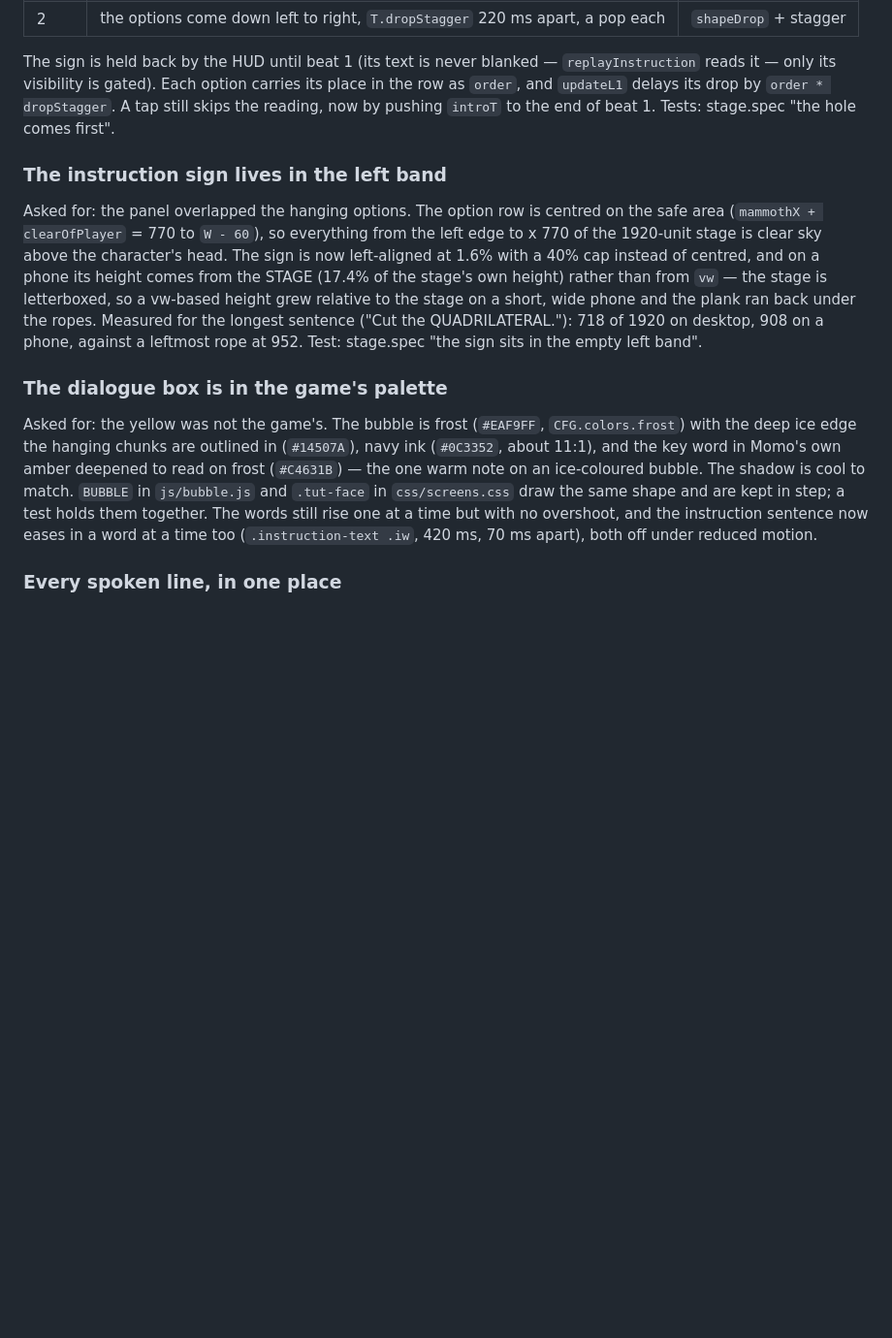
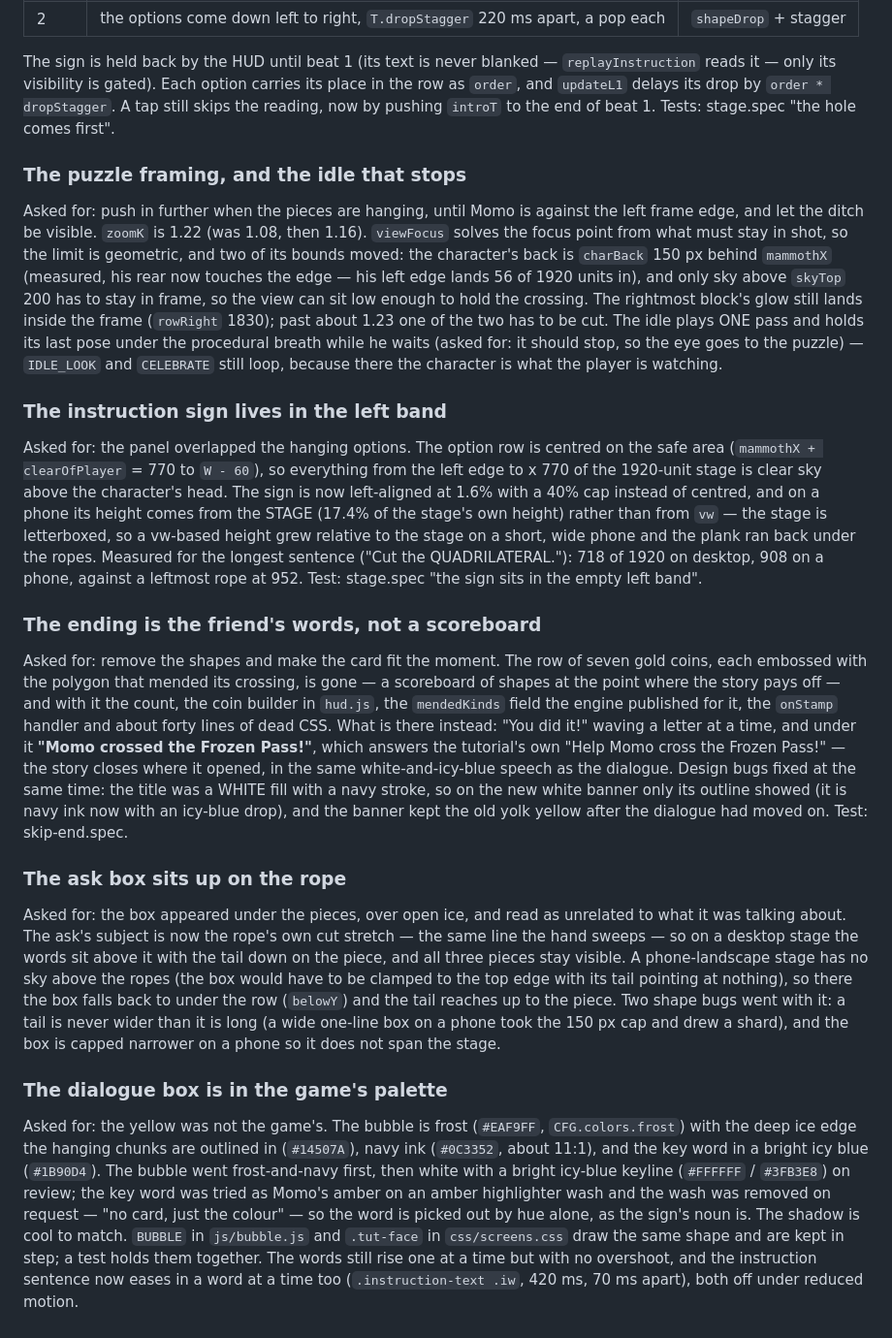
Before and after one commit to tarun-figmaboy-838/running-mammoth, a Markdown page: RUNNER.md, the part around the change. Shown at 97% size. Drawn GitHub-style; blank space fills up the shorter version.

Commit message:
Document the puzzle framing, the settling idle and the ending in the runner doc
Co-Authored-By: Claude Fable 5.1 <noreply@anthropic.com>

```diff
--- a/RUNNER.md
+++ b/RUNNER.md
@@ -1074,6 +1074,19 @@ reads it — only its visibility is gated). Each option carries its place in the
 `updateL1` delays its drop by `order * dropStagger`. A tap still skips the reading, now by pushing
 `introT` to the end of beat 1. Tests: stage.spec "the hole comes first".
 
+### The puzzle framing, and the idle that stops
+
+Asked for: push in further when the pieces are hanging, until Momo is against the left frame edge,
+and let the ditch be visible. `zoomK` is 1.22 (was 1.08, then 1.16). `viewFocus` solves the focus
+point from what must stay in shot, so the limit is geometric, and two of its bounds moved: the
+character's back is `charBack` 150 px behind `mammothX` (measured, his rear now touches the edge —
+his left edge lands 56 of 1920 units in), and only sky above `skyTop` 200 has to stay in frame, so
+the view can sit low enough to hold the crossing. The rightmost block's glow still lands inside the
+frame (`rowRight` 1830); past about 1.23 one of the two has to be cut. The idle plays ONE pass and
+holds its last pose under the procedural breath while he waits (asked for: it should stop, so the
+eye goes to the puzzle) — `IDLE_LOOK` and `CELEBRATE` still loop, because there the character is
+what the player is watching.
+
 ### The instruction sign lives in the left band
 
 Asked for: the panel overlapped the hanging options. The option row is centred on the safe area
@@ -1085,12 +1098,38 @@ the stage on a short, wide phone and the plank ran back under the ropes. Measure
 sentence ("Cut the QUADRILATERAL."): 718 of 1920 on desktop, 908 on a phone, against a leftmost
 rope at 952. Test: stage.spec "the sign sits in the empty left band".
 
+### The ending is the friend's words, not a scoreboard
+
+Asked for: remove the shapes and make the card fit the moment. The row of seven gold coins, each
+embossed with the polygon that mended its crossing, is gone — a scoreboard of shapes at the point
+where the story pays off — and with it the count, the coin builder in `hud.js`, the `mendedKinds`
+field the engine published for it, the `onStamp` handler and about forty lines of dead CSS. What
+is there instead: "You did it!" waving a letter at a time, and under it **"Momo crossed the Frozen
+Pass!"**, which answers the tutorial's own "Help Momo cross the Frozen Pass!" — the story closes
+where it opened, in the same white-and-icy-blue speech as the dialogue. Design bugs fixed at the
+same time: the title was a WHITE fill with a navy stroke, so on the new white banner only its
+outline showed (it is navy ink now with an icy-blue drop), and the banner kept the old yolk yellow
+after the dialogue had moved on. Test: skip-end.spec.
+
+### The ask box sits up on the rope
+
+Asked for: the box appeared under the pieces, over open ice, and read as unrelated to what it was
+talking about. The ask's subject is now the rope's own cut stretch — the same line the hand sweeps
+— so on a desktop stage the words sit above it with the tail down on the piece, and all three
+pieces stay visible. A phone-landscape stage has no sky above the ropes (the box would have to be
+clamped to the top edge with its tail pointing at nothing), so there the box falls back to under
+the row (`belowY`) and the tail reaches up to the piece. Two shape bugs went with it: a tail is
+never wider than it is long (a wide one-line box on a phone took the 150 px cap and drew a shard),
+and the box is capped narrower on a phone so it does not span the stage.
+
 ### The dialogue box is in the game's palette
 
 Asked for: the yellow was not the game's. The bubble is frost (`#EAF9FF`, `CFG.colors.frost`) with
 the deep ice edge the hanging chunks are outlined in (`#14507A`), navy ink (`#0C3352`, about 11:1),
-and the key word in Momo's own amber deepened to read on frost (`#C4631B`) — the one warm note on
-an ice-coloured bubble. The shadow is cool to match. `BUBBLE` in `js/bubble.js` and `.tut-face` in
+and the key word in a bright icy blue (`#1B90D4`). The bubble went frost-and-navy first, then
+white with a bright icy-blue keyline (`#FFFFFF` / `#3FB3E8`) on review; the key word was tried as
+Momo's amber on an amber highlighter wash and the wash was removed on request — "no card, just the
+colour" — so the word is picked out by hue alone, as the sign's noun is. The shadow is cool to match. `BUBBLE` in `js/bubble.js` and `.tut-face` in
 `css/screens.css` draw the same shape and are kept in step; a test holds them together. The words
 still rise one at a time but with no overshoot, and the instruction sentence now eases in a word at
 a time too (`.instruction-text .iw`, 420 ms, 70 ms apart), both off under reduced motion.
```
